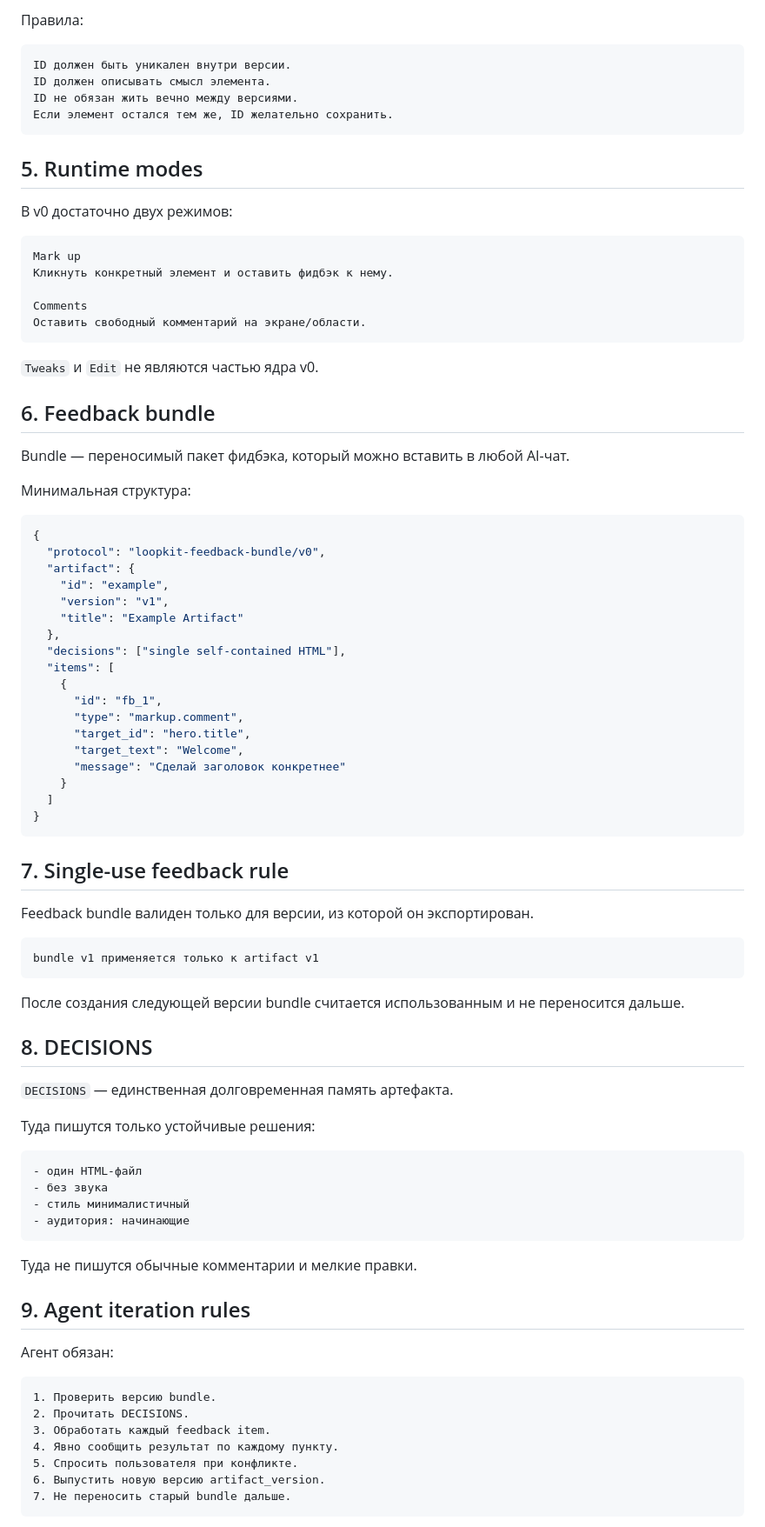
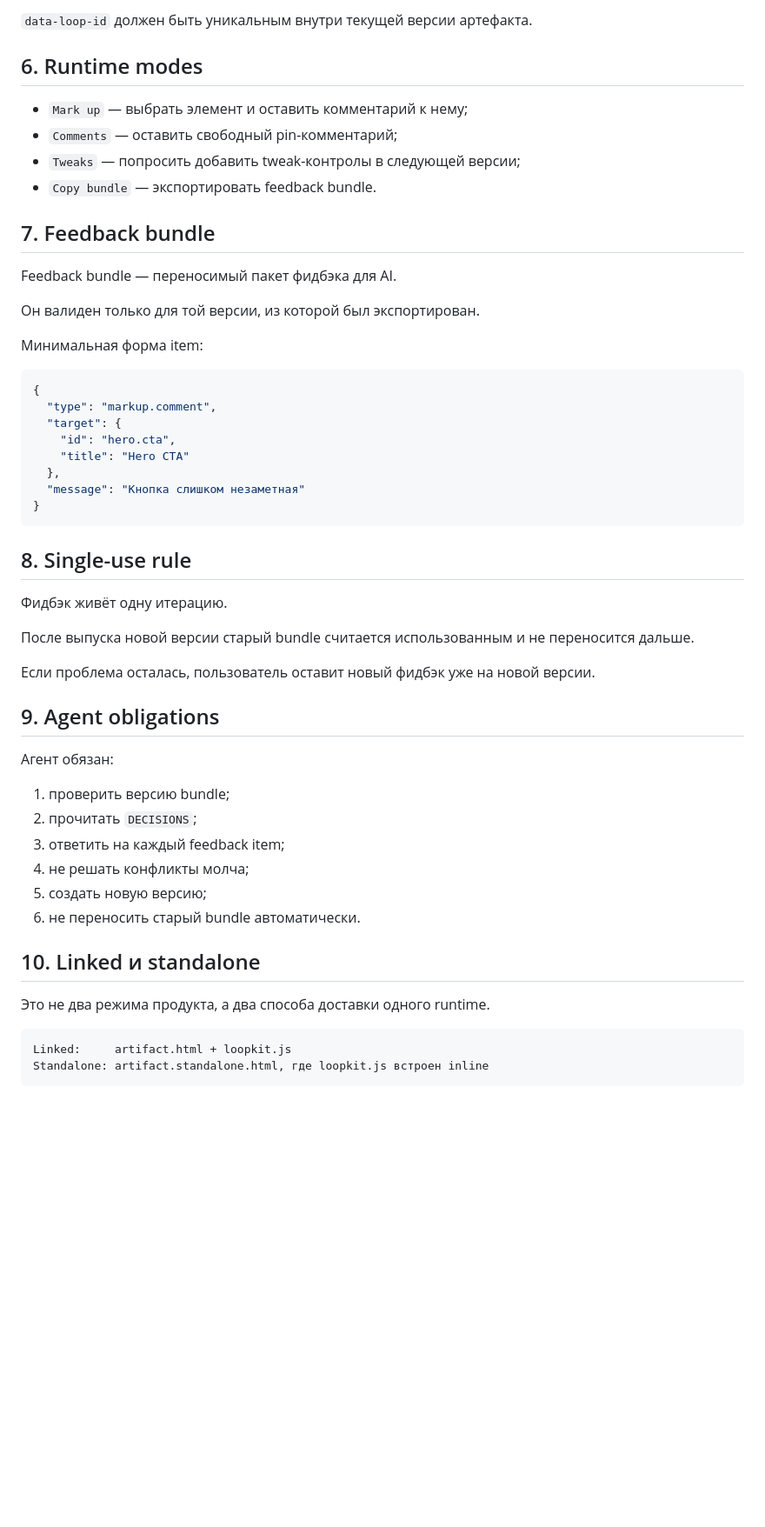
Before and after one commit to Rrock-k/loopkit, a Markdown page: PROTOCOL.md, the part around one of its changes. Shown at 87% size. Rendered like a GitHub page; blank space fills up the shorter version.

Commit message:
Simplify LoopKit protocol v0

````diff
--- a/PROTOCOL.md
+++ b/PROTOCOL.md
@@ -50,91 +61,58 @@ artifact_version
 ```
 
-Правила:
+`data-loop-id` должен быть уникальным внутри текущей версии артефакта.
 
-```text
-ID должен быть уникален внутри версии.
-ID должен описывать смысл элемента.
-ID не обязан жить вечно между версиями.
-Если элемент остался тем же, ID желательно сохранить.
-```
+## 6. Runtime modes
 
-## 5. Runtime modes
+- `Mark up` — выбрать элемент и оставить комментарий к нему;
+- `Comments` — оставить свободный pin-комментарий;
+- `Tweaks` — попросить добавить tweak-контролы в следующей версии;
+- `Copy bundle` — экспортировать feedback bundle.
 
-В v0 достаточно двух режимов:
+## 7. Feedback bundle
 
-```text
-Mark up
-Кликнуть конкретный элемент и оставить фидбэк к нему.
+Feedback bundle — переносимый пакет фидбэка для AI.
 
-Comments
-Оставить свободный комментарий на экране/области.
-```
+Он валиден только для той версии, из которой был экспортирован.
 
-`Tweaks` и `Edit` не являются частью ядра v0.
-
-## 6. Feedback bundle
-
-Bundle — переносимый пакет фидбэка, который можно вставить в любой AI-чат.
-
-Минимальная структура:
+Минимальная форма item:
 
 ```json
 {
-  "protocol": "loopkit-feedback-bundle/v0",
-  "artifact": {
-    "id": "example",
-    "version": "v1",
-    "title": "Example Artifact"
+  "type": "markup.comment",
+  "target": {
+    "id": "hero.cta",
+    "title": "Hero CTA"
   },
-  "decisions": ["single self-contained HTML"],
-  "items": [
-    {
-      "id": "fb_1",
-      "type": "markup.comment",
-      "target_id": "hero.title",
-      "target_text": "Welcome",
-      "message": "Сделай заголовок конкретнее"
-    }
-  ]
+  "message": "Кнопка слишком незаметная"
 }
 ```
 
-## 7. Single-use feedback rule
+## 8. Single-use rule
 
-Feedback bundle валиден только для версии, из которой он экспортирован.
+Фидбэк живёт одну итерацию.
 
-```text
-bundle v1 применяется только к artifact v1
-```
+После выпуска новой версии старый bundle считается использованным и не переносится дальше.
 
-После создания следующей версии bundle считается использованным и не переносится дальше.
+Если проблема осталась, пользователь оставит новый фидбэк уже на новой версии.
 
-## 8. DECISIONS
-
-`DECISIONS` — единственная долговременная память артефакта.
-
-Туда пишутся только устойчивые решения:
-
-```text
-- один HTML-файл
-- без звука
-- стиль минималистичный
-- аудитория: начинающие
-```
-
-Туда не пишутся обычные комментарии и мелкие правки.
-
-## 9. Agent iteration rules
+## 9. Agent obligations
 
 Агент обязан:
 
+1. проверить версию bundle;
+2. прочитать `DECISIONS`;
+3. ответить на каждый feedback item;
+4. не решать конфликты молча;
+5. создать новую версию;
+6. не переносить старый bundle автоматически.
+
+## 10. Linked и standalone
+
+Это не два режима продукта, а два способа доставки одного runtime.
+
 ```text
-1. Проверить версию bundle.
-2. Прочитать DECISIONS.
-3. Обработать каждый feedback item.
-4. Явно сообщить результат по каждому пункту.
-5. Спросить пользователя при конфликте.
-6. Выпустить новую версию artifact_version.
-7. Не переносить старый bundle дальше.
+Linked:     artifact.html + loopkit.js
+Standalone: artifact.standalone.html, где loopkit.js встроен inline
 ```
 
````
Also changed, not shown: other parts of PROTOCOL.md (+37 -37 lines).
